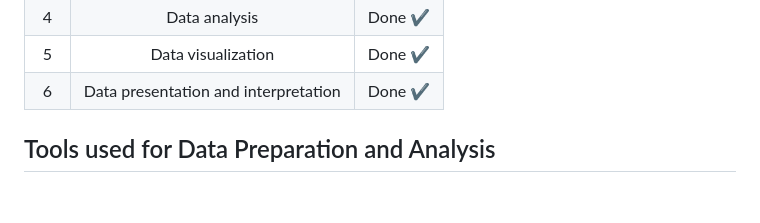
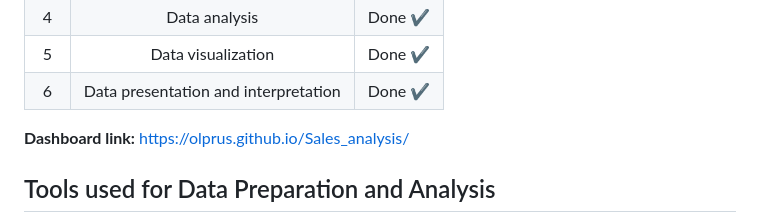
Before and after one commit to olprus/HotelDataAnalysis, a Markdown page: README.md, the part around one of its changes. Rendered like a GitHub page; blank space fills up the shorter version.

```diff
--- a/README.md
+++ b/README.md
@@ -12,7 +12,7 @@ The table below shows the tasks that have been assigned and their status of comp
 | 5 | Data visualization                   | Done &#x2714;   |
 | 6 | Data presentation and interpretation | Done &#x2714;   |
 
-
+**Dashboard link:** https://olprus.github.io/Sales_analysis/
 
 ## Tools used for Data Preparation and Analysis
 In the data preparation and analysis phase, several tools were employed to ensure the effectiveness and efficiency of the process:
```
Also changed, not shown: other parts of README.md (+4 -4 lines).
